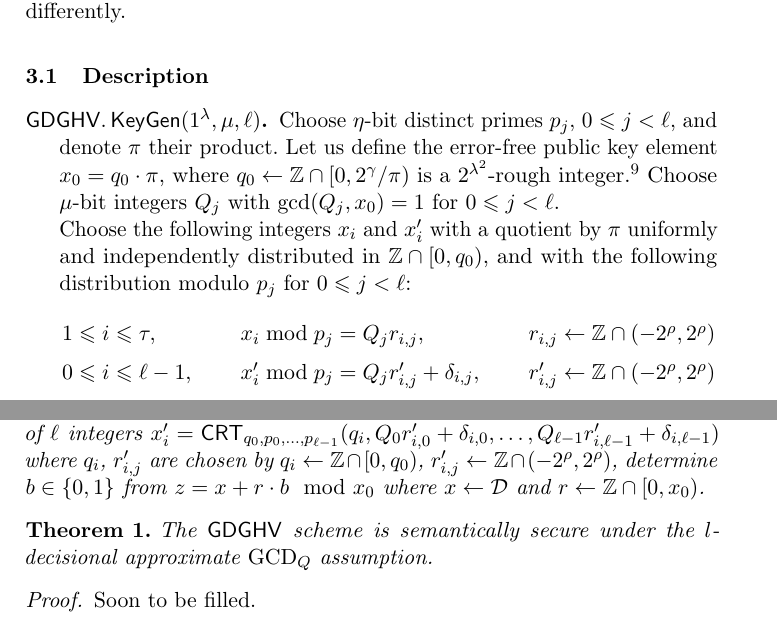
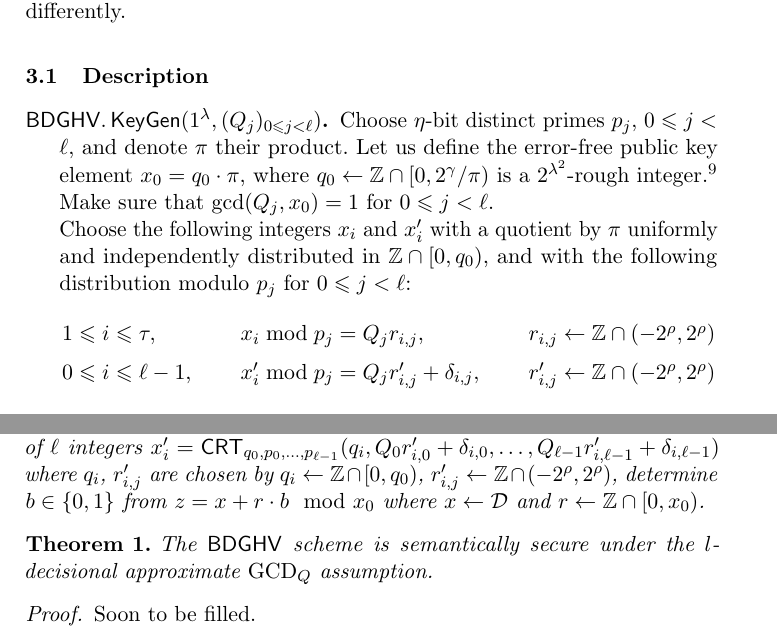
Before and after one commit to aaramyun/bdghv, a LaTeX paper (batchdghv_proce.tex): two parts of pages 7 and 9 of 23, joined at a grey line, cut so that both start at the same text. Compiled offline with pdfLaTeX.

Commit message:
Small fix (Section 3.1, etc.)

```diff
--- a/batchdghv_proce.tex
+++ b/batchdghv_proce.tex
@@ -47,7 +47,7 @@
 \newcommand*{\sk}{\ensuremath{\mathsf{sk}}}
 \newcommand*{\DGHV}{\ensuremath{\mathsf{DGHV}}}
 \newcommand*{\BDGHV}{\ensuremath{\mathsf{BDGHV}}}
-\newcommand*{\CDGHV}{\ensuremath{\mathsf{GDGHV}}}
+\newcommand*{\CDGHV}{\ensuremath{\mathsf{BDGHV}}}
 \newcommand*{\FHE}{\ensuremath{\mathsf{FHE}}}
 
 \newcommand*\AddRoundKey{\ensuremath{\mathsf{AddRoundKey}}}
@@ -392,13 +392,13 @@ In Section~\ref{sec:batch-error-free}, we present another version which handles
 \subsection{Description}
 %%%%%%%%%%%%%%%%%%%%%%%%%%%%%%%%%%%%%%%%%%%%%%
 \begin{description}\label{CDGHV}
-\item[$\CDGHV.\KeyGen(1^\lambda,\mu,\ell)$.] Choose $\eta$-bit distinct primes $p_j$, $0\leq j<\ell$, and denote $\pi$
+\item[$\CDGHV.\KeyGen(1^\lambda,(Q_j)_{0\leq j <\ell})$.] Choose $\eta$-bit distinct primes $p_j$, $0\leq j<\ell$, and denote $\pi$
 their product. Let us define the error-free public key element
-$x_0=q_0\cdot\pi$, where $q_0 \leftarrow \Z \cap [0,2^{\gamma}/\pi)$
+$x_0=q_0\cdot\pi$, where $q_0 \gets \Z \cap [0,2^{\gamma}/\pi)$
   is a $2^{\lambda^2}$-rough integer.\footnote{An integer $a$ is $b$-rough when it does
     not contain prime factors smaller than $b$. As in~\cite{CMNT2011} one can
     generate $q_0$ as a product of $2^{\lambda^2}$-bit primes.}
-  Choose $\mu$-bit integers $Q_j$ with $\gcd(Q_j,x_0)=1$ for $0\leq j<\ell$.
+  Make sure that $\gcd(Q_j,x_0)=1$ for $0\leq j<\ell$.
 
   Choose the following integers $x_i$ and $x'_i$ with a quotient by $\pi$ uniformly
   and independently distributed in $\Z\cap [0, q_0)$, and with the
@@ -406,10 +406,10 @@ $x_0=q_0\cdot\pi$, where $q_0 \leftarrow \Z \cap [0,2^{\gamma}/\pi)$
 $$
 \begin{array}{lll}
 1 \leq i \leq \tau, & \qquad x_i\bmod p_j = Q_j r_{i,j},& \qquad r_{i,j}
-\leftarrow\Z\cap(-2^{\rho}, 2^{\rho}) \\[.2cm]
+\gets\Z\cap(-2^{\rho}, 2^{\rho}) \\[.2cm]
 
 0\leq i\leq \ell-1, & \qquad x'_i\bmod p_j = Q_jr'_{i,j}+\delta_{i,j}, &
-\qquad r'_{i,j}\leftarrow\Z\cap(-2^{\rho}, 2^{\rho}) \\[.2cm]
+\qquad r'_{i,j}\gets\Z\cap(-2^{\rho}, 2^{\rho}) \\[.2cm]
 
 \end{array}
 $$
```
Also changed, not shown: batchdghv.bib (+0 -1 lines), batchdghv_proce.tex (14 more changed lines).
